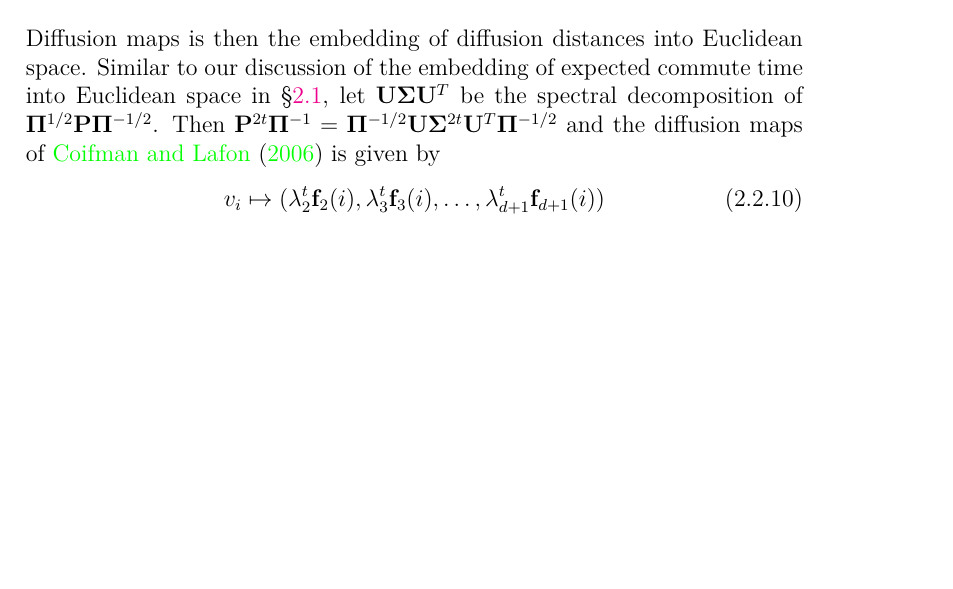
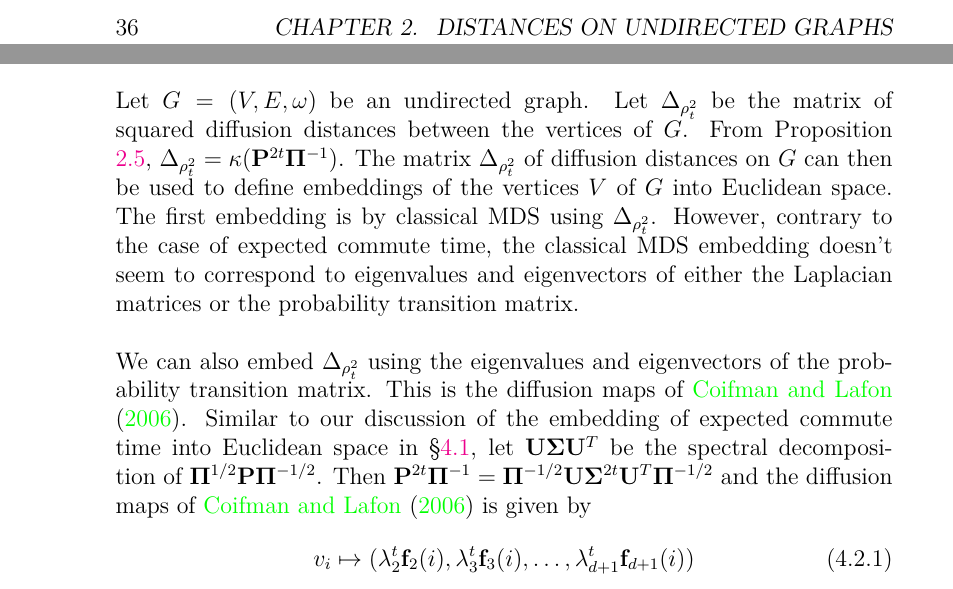
Before and after one commit to JonathanRamos/dissertation, a LaTeX thesis (dissertation.tex, which reads dimensionality_reduction.tex, distances_undirected.tex): part of page 31 of 64 before the commit and two parts of pages 36 and 46 of 64 after it, the two joined at a grey line, cut at the place of the change, the shorter picture padded with empty space. Compiled offline with pdfLaTeX.

Commit message:
Rearrange section on embedding of diffusion distances

```diff
--- a/dimensionality_reduction.tex
+++ b/dimensionality_reduction.tex
@@ -156,5 +156,32 @@ $\Delta_\delta$ than the embedding given by Eq.~\eqref{eq:104}.
 
 \section{Embedding diffusion distances for undirected graphs}
 \label{sec:embedd-diff-dist}
-
-
+Let $G = (V,E,\omega)$ be an undirected graph. Let
+$\Delta_{\rho_{t}^{2}}$ be the matrix of squared diffusion distances
+between the vertices of $G$. From Proposition \ref{prop:12},
+$\Delta_{\rho_{t}^{2}} = \kappa(\mathbf{P}^{2t} \bm{\Pi}^{-1})$. The
+matrix $\Delta_{\rho_{t}^{2}}$ of diffusion distances on $G$ can then
+be used to define embeddings of the vertices $V$ of $G$ into Euclidean
+space. The first embedding is by classical MDS using
+$\Delta_{\rho_{t}^{2}}$. However, contrary to the case of expected
+commute time, the classical MDS embedding doesn't seem to correspond to
+eigenvalues and eigenvectors of either the Laplacian matrices or the
+probability transition matrix. \\ \\
+%
+%
+\noindent
+We can also embed $\Delta_{\rho_{t}^{2}}$ using the eigenvalues and
+eigenvectors of the probability transition matrix. This is the
+diffusion maps of \citet{coifman06:_diffus_maps}. Similar to our
+discussion of the embedding of expected commute time into Euclidean
+space in \S \ref{sec:embedd-expect-comm}, let
+$\mathbf{U}\bm{\Sigma}\mathbf{U}^{T}$ be the spectral decomposition of
+$\bm{\Pi}^{1/2}\mathbf{P}\bm{\Pi}^{-1/2}$. Then
+$\mathbf{P}^{2t}\bm{\Pi}^{-1} =
+\bm{\Pi}^{-1/2}\mathbf{U}\bm{\Sigma}^{2t}\mathbf{U}^{T}\bm{\Pi}^{-1/2}$
+and the diffusion maps of \citet{coifman06:_diffus_maps} is given by
+\begin{equation}
+  \label{eq:106}
+  v_i \mapsto (\lambda_{2}^{t} \mathbf{f}_{2}(i), \lambda_{3}^{t}
+  \mathbf{f}_{3}(i), \dots, \lambda_{d+1}^{t} \mathbf{f}_{d+1}(i))
+\end{equation}
--- a/distances_undirected.tex
+++ b/distances_undirected.tex
@@ -478,18 +478,2 @@ side of Eq.~\eqref{eq:34}. \\ \\
 %
 %
-\noindent
-Diffusion maps is then the embedding of diffusion distances into
-Euclidean space. Similar to our discussion of the embedding of
-expected commute time into Euclidean space in \S
-\ref{sec:expect-comm-time}, let $\mathbf{U}\bm{\Sigma}\mathbf{U}^{T}$ be the
-spectral decomposition of
-$\bm{\Pi}^{1/2}\mathbf{P}\bm{\Pi}^{-1/2}$. Then
-$\mathbf{P}^{2t}\bm{\Pi}^{-1} =
-\bm{\Pi}^{-1/2}\mathbf{U}\bm{\Sigma}^{2t}\mathbf{U}^{T}\bm{\Pi}^{-1/2}$ and
-the diffusion maps of \citet{coifman06:_diffus_maps}
-is given by
-\begin{equation}
-  \label{eq:106}
-  v_i \mapsto (\lambda_{2}^{t} \mathbf{f}_{2}(i), \lambda_{3}^{t}
-  \mathbf{f}_{3}(i), \dots, \lambda_{d+1}^{t} \mathbf{f}_{d+1}(i))
-\end{equation}
```
Also changed, not shown: dimensionality_reduction.tex (23 more changed lines), distances_undirected.tex (25 more changed lines).
